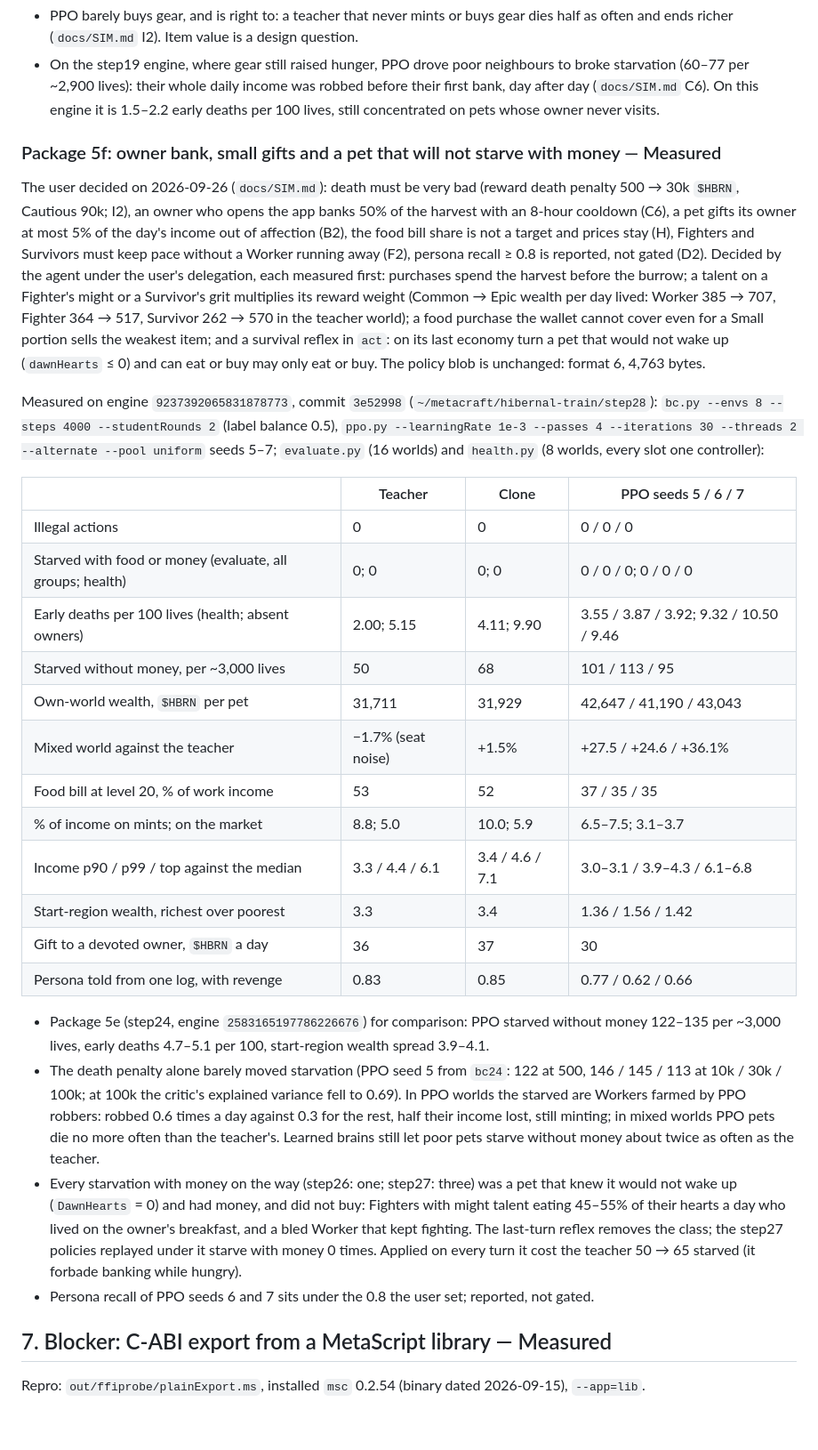
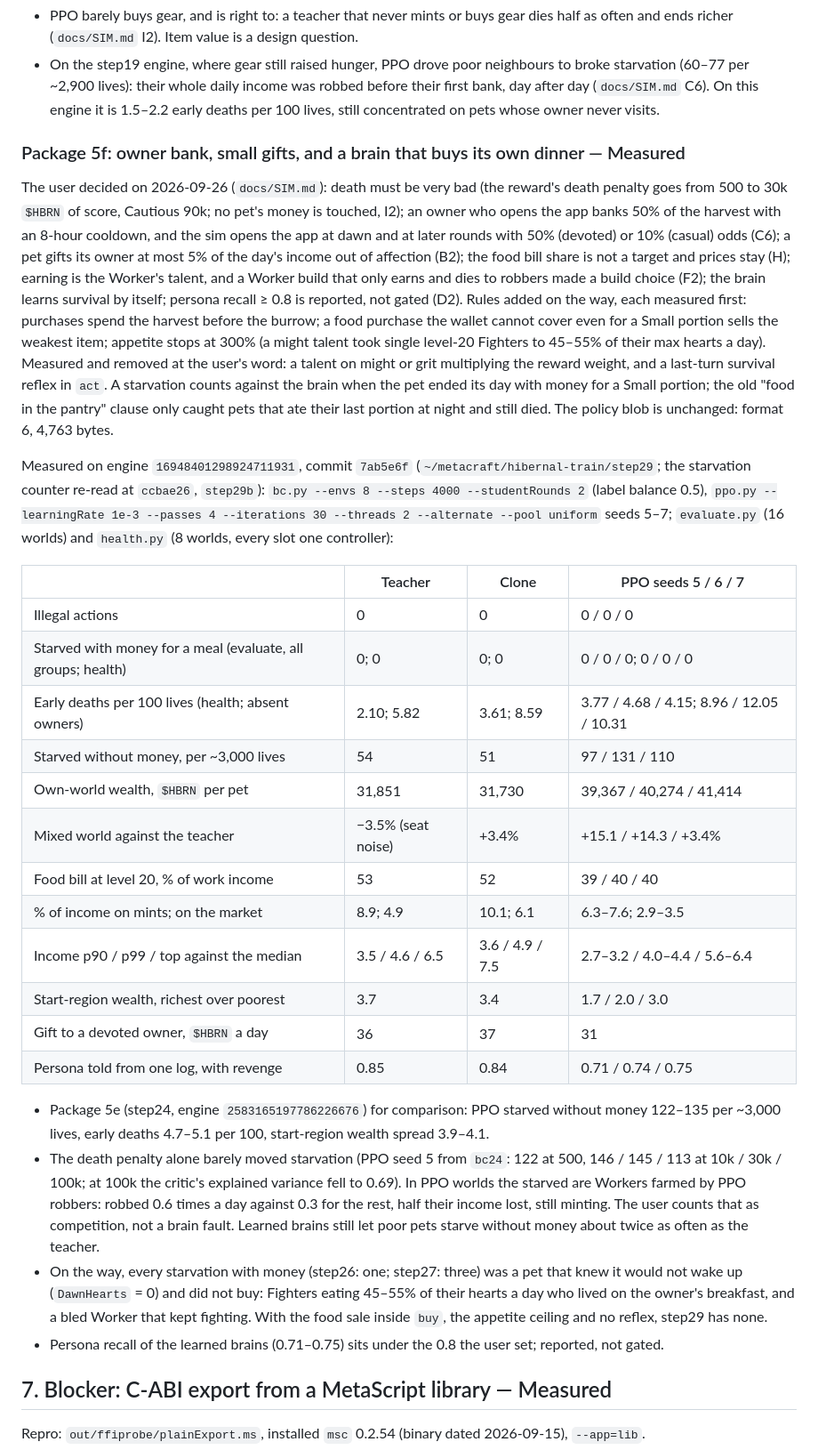
Before and after one commit to cocrafts/hibernal, a Markdown page: docs/ON-CHAIN-AI.md, the part around the change. Shown at 89% size. GitHub-like rendering; blank space fills up the shorter version.

Commit message:
docs(ai): package 5f re-measured without the reflex and the weight multiplier

```diff
--- a/docs/ON-CHAIN-AI.md
+++ b/docs/ON-CHAIN-AI.md
@@ -400,31 +400,31 @@ Measured on engine `17847782851134087884`, commit `52ce235` (`~/metacraft/hibern
 - PPO barely buys gear, and is right to: a teacher that never mints or buys gear dies half as often and ends richer (`docs/SIM.md` I2). Item value is a design question.
 - On the step19 engine, where gear still raised hunger, PPO drove poor neighbours to broke starvation (60–77 per ~2,900 lives): their whole daily income was robbed before their first bank, day after day (`docs/SIM.md` C6). On this engine it is 1.5–2.2 early deaths per 100 lives, still concentrated on pets whose owner never visits.
 
-### Package 5f: owner bank, small gifts and a pet that will not starve with money — Measured
+### Package 5f: owner bank, small gifts, and a brain that buys its own dinner — Measured
 
-The user decided on 2026-09-26 (`docs/SIM.md`): death must be very bad (reward death penalty 500 → 30k `$HBRN`, Cautious 90k; I2), an owner who opens the app banks 50% of the harvest with an 8-hour cooldown (C6), a pet gifts its owner at most 5% of the day's income out of affection (B2), the food bill share is not a target and prices stay (H), Fighters and Survivors must keep pace without a Worker running away (F2), persona recall ≥ 0.8 is reported, not gated (D2). Decided by the agent under the user's delegation, each measured first: purchases spend the harvest before the burrow; a talent on a Fighter's might or a Survivor's grit multiplies its reward weight (Common → Epic wealth per day lived: Worker 385 → 707, Fighter 364 → 517, Survivor 262 → 570 in the teacher world); a food purchase the wallet cannot cover even for a Small portion sells the weakest item; and a survival reflex in `act`: on its last economy turn a pet that would not wake up (`dawnHearts` ≤ 0) and can eat or buy may only eat or buy. The policy blob is unchanged: format 6, 4,763 bytes.
+The user decided on 2026-09-26 (`docs/SIM.md`): death must be very bad (the reward's death penalty goes from 500 to 30k `$HBRN` of score, Cautious 90k; no pet's money is touched, I2); an owner who opens the app banks 50% of the harvest with an 8-hour cooldown, and the sim opens the app at dawn and at later rounds with 50% (devoted) or 10% (casual) odds (C6); a pet gifts its owner at most 5% of the day's income out of affection (B2); the food bill share is not a target and prices stay (H); earning is the Worker's talent, and a Worker build that only earns and dies to robbers made a build choice (F2); the brain learns survival by itself; persona recall ≥ 0.8 is reported, not gated (D2). Rules added on the way, each measured first: purchases spend the harvest before the burrow; a food purchase the wallet cannot cover even for a Small portion sells the weakest item; appetite stops at 300% (a might talent took single level-20 Fighters to 45–55% of their max hearts a day). Measured and removed at the user's word: a talent on might or grit multiplying the reward weight, and a last-turn survival reflex in `act`. A starvation counts against the brain when the pet ended its day with money for a Small portion; the old "food in the pantry" clause only caught pets that ate their last portion at night and still died. The policy blob is unchanged: format 6, 4,763 bytes.
 
-Measured on engine `9237392065831878773`, commit `3e52998` (`~/metacraft/hibernal-train/step28`): `bc.py --envs 8 --steps 4000 --studentRounds 2` (label balance 0.5), `ppo.py --learningRate 1e-3 --passes 4 --iterations 30 --threads 2 --alternate --pool uniform` seeds 5–7; `evaluate.py` (16 worlds) and `health.py` (8 worlds, every slot one controller):
+Measured on engine `16948401298924711931`, commit `7ab5e6f` (`~/metacraft/hibernal-train/step29`; the starvation counter re-read at `ccbae26`, `step29b`): `bc.py --envs 8 --steps 4000 --studentRounds 2` (label balance 0.5), `ppo.py --learningRate 1e-3 --passes 4 --iterations 30 --threads 2 --alternate --pool uniform` seeds 5–7; `evaluate.py` (16 worlds) and `health.py` (8 worlds, every slot one controller):
 
 | | Teacher | Clone | PPO seeds 5 / 6 / 7 |
 |---|---|---|---|
 | Illegal actions | 0 | 0 | 0 / 0 / 0 |
-| Starved with food or money (evaluate, all groups; health) | 0; 0 | 0; 0 | 0 / 0 / 0; 0 / 0 / 0 |
-| Early deaths per 100 lives (health; absent owners) | 2.00; 5.15 | 4.11; 9.90 | 3.55 / 3.87 / 3.92; 9.32 / 10.50 / 9.46 |
-| Starved without money, per ~3,000 lives | 50 | 68 | 101 / 113 / 95 |
-| Own-world wealth, `$HBRN` per pet | 31,711 | 31,929 | 42,647 / 41,190 / 43,043 |
-| Mixed world against the teacher | −1.7% (seat noise) | +1.5% | +27.5 / +24.6 / +36.1% |
-| Food bill at level 20, % of work income | 53 | 52 | 37 / 35 / 35 |
-| % of income on mints; on the market | 8.8; 5.0 | 10.0; 5.9 | 6.5–7.5; 3.1–3.7 |
-| Income p90 / p99 / top against the median | 3.3 / 4.4 / 6.1 | 3.4 / 4.6 / 7.1 | 3.0–3.1 / 3.9–4.3 / 6.1–6.8 |
-| Start-region wealth, richest over poorest | 3.3 | 3.4 | 1.36 / 1.56 / 1.42 |
-| Gift to a devoted owner, `$HBRN` a day | 36 | 37 | 30 |
-| Persona told from one log, with revenge | 0.83 | 0.85 | 0.77 / 0.62 / 0.66 |
+| Starved with money for a meal (evaluate, all groups; health) | 0; 0 | 0; 0 | 0 / 0 / 0; 0 / 0 / 0 |
+| Early deaths per 100 lives (health; absent owners) | 2.10; 5.82 | 3.61; 8.59 | 3.77 / 4.68 / 4.15; 8.96 / 12.05 / 10.31 |
+| Starved without money, per ~3,000 lives | 54 | 51 | 97 / 131 / 110 |
+| Own-world wealth, `$HBRN` per pet | 31,851 | 31,730 | 39,367 / 40,274 / 41,414 |
+| Mixed world against the teacher | −3.5% (seat noise) | +3.4% | +15.1 / +14.3 / +3.4% |
+| Food bill at level 20, % of work income | 53 | 52 | 39 / 40 / 40 |
+| % of income on mints; on the market | 8.9; 4.9 | 10.1; 6.1 | 6.3–7.6; 2.9–3.5 |
+| Income p90 / p99 / top against the median | 3.5 / 4.6 / 6.5 | 3.6 / 4.9 / 7.5 | 2.7–3.2 / 4.0–4.4 / 5.6–6.4 |
+| Start-region wealth, richest over poorest | 3.7 | 3.4 | 1.7 / 2.0 / 3.0 |
+| Gift to a devoted owner, `$HBRN` a day | 36 | 37 | 31 |
+| Persona told from one log, with revenge | 0.85 | 0.84 | 0.71 / 0.74 / 0.75 |
 
 - Package 5e (step24, engine `2583165197786226676`) for comparison: PPO starved without money 122–135 per ~3,000 lives, early deaths 4.7–5.1 per 100, start-region wealth spread 3.9–4.1.
-- The death penalty alone barely moved starvation (PPO seed 5 from `bc24`: 122 at 500, 146 / 145 / 113 at 10k / 30k / 100k; at 100k the critic's explained variance fell to 0.69). In PPO worlds the starved are Workers farmed by PPO robbers: robbed 0.6 times a day against 0.3 for the rest, half their income lost, still minting; in mixed worlds PPO pets die no more often than the teacher's. Learned brains still let poor pets starve without money about twice as often as the teacher.
-- Every starvation with money on the way (step26: one; step27: three) was a pet that knew it would not wake up (`DawnHearts` = 0) and had money, and did not buy: Fighters with might talent eating 45–55% of their hearts a day who lived on the owner's breakfast, and a bled Worker that kept fighting. The last-turn reflex removes the class; the step27 policies replayed under it starve with money 0 times. Applied on every turn it cost the teacher 50 → 65 starved (it forbade banking while hungry).
-- Persona recall of PPO seeds 6 and 7 sits under the 0.8 the user set; reported, not gated.
+- The death penalty alone barely moved starvation (PPO seed 5 from `bc24`: 122 at 500, 146 / 145 / 113 at 10k / 30k / 100k; at 100k the critic's explained variance fell to 0.69). In PPO worlds the starved are Workers farmed by PPO robbers: robbed 0.6 times a day against 0.3 for the rest, half their income lost, still minting. The user counts that as competition, not a brain fault. Learned brains still let poor pets starve without money about twice as often as the teacher.
+- On the way, every starvation with money (step26: one; step27: three) was a pet that knew it would not wake up (`DawnHearts` = 0) and did not buy: Fighters eating 45–55% of their hearts a day who lived on the owner's breakfast, and a bled Worker that kept fighting. With the food sale inside `buy`, the appetite ceiling and no reflex, step29 has none.
+- Persona recall of the learned brains (0.71–0.75) sits under the 0.8 the user set; reported, not gated.
 
 ## 7. Blocker: C-ABI export from a MetaScript library — Measured
 
```
